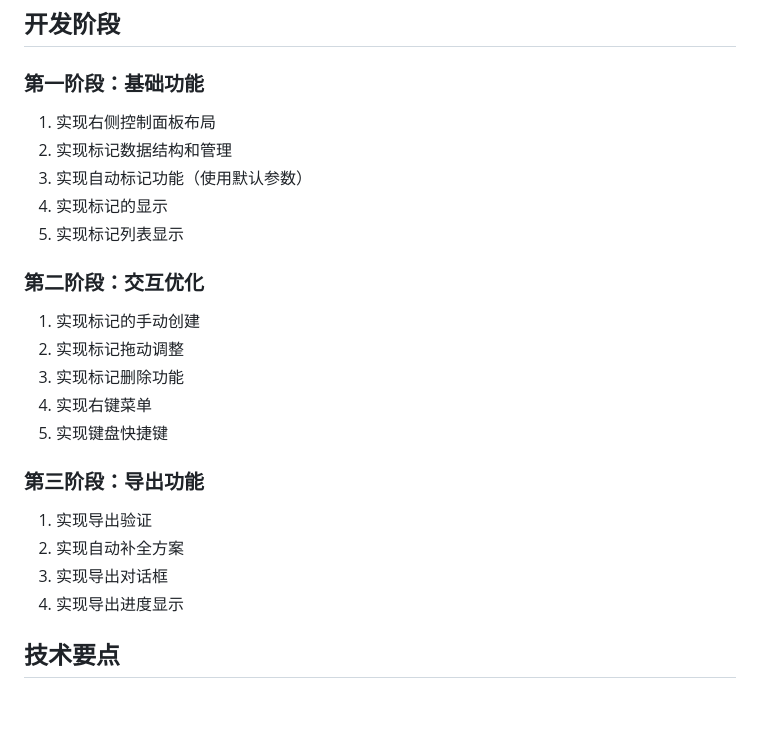
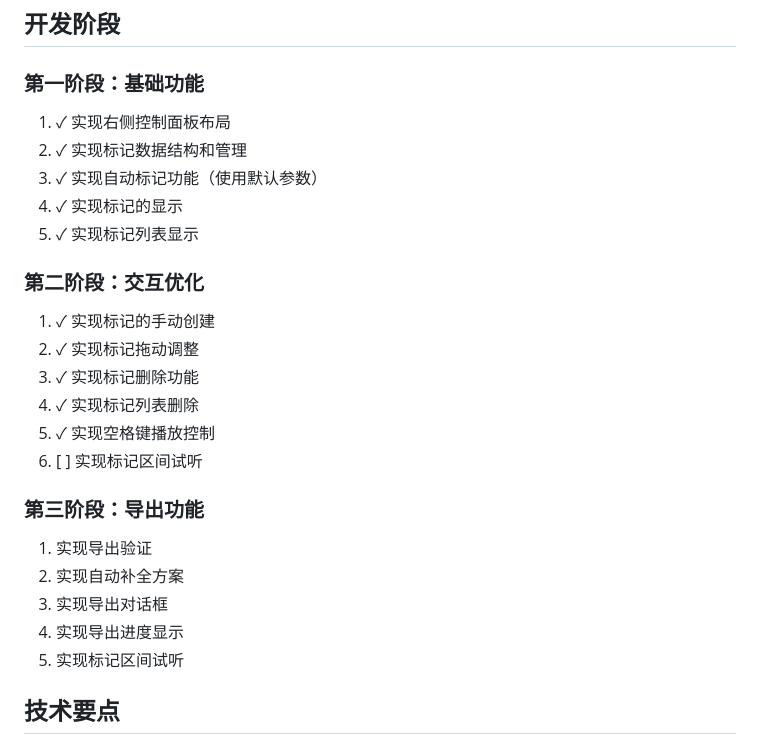
Before and after one commit to kksam-ai/MP3cut-view, a Markdown page: tech-mark.md, the part around the change printed below. Rendered like a GitHub page; blank space fills up the shorter version.

```diff
--- a/tech-mark.md
+++ b/tech-mark.md
@@ -72,24 +72,26 @@ interface Mark {
 ## 开发阶段
 
 ### 第一阶段：基础功能
-1. 实现右侧控制面板布局
-2. 实现标记数据结构和管理
-3. 实现自动标记功能（使用默认参数）
-4. 实现标记的显示
-5. 实现标记列表显示
+1. ✓ 实现右侧控制面板布局
+2. ✓ 实现标记数据结构和管理
+3. ✓ 实现自动标记功能（使用默认参数）
+4. ✓ 实现标记的显示
+5. ✓ 实现标记列表显示
 
 ### 第二阶段：交互优化
-1. 实现标记的手动创建
-2. 实现标记拖动调整
-3. 实现标记删除功能
-4. 实现右键菜单
-5. 实现键盘快捷键
+1. ✓ 实现标记的手动创建
+2. ✓ 实现标记拖动调整
+3. ✓ 实现标记删除功能
+4. ✓ 实现标记列表删除
+5. ✓ 实现空格键播放控制
+6. [ ] 实现标记区间试听
 
 ### 第三阶段：导出功能
 1. 实现导出验证
 2. 实现自动补全方案
 3. 实现导出对话框
 4. 实现导出进度显示
+5. 实现标记区间试听
 
 ## 技术要点
 
```
Also changed, not shown: other parts of tech-mark.md (+117 -0 lines), readme.md (+14 -14 lines).
